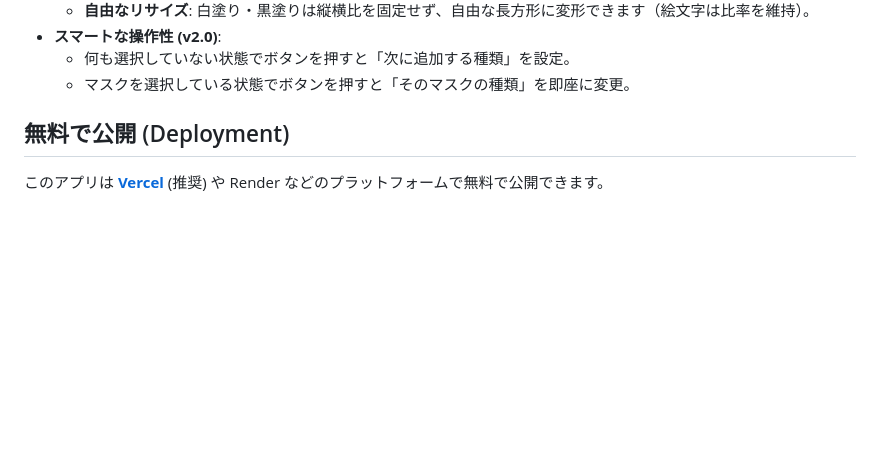
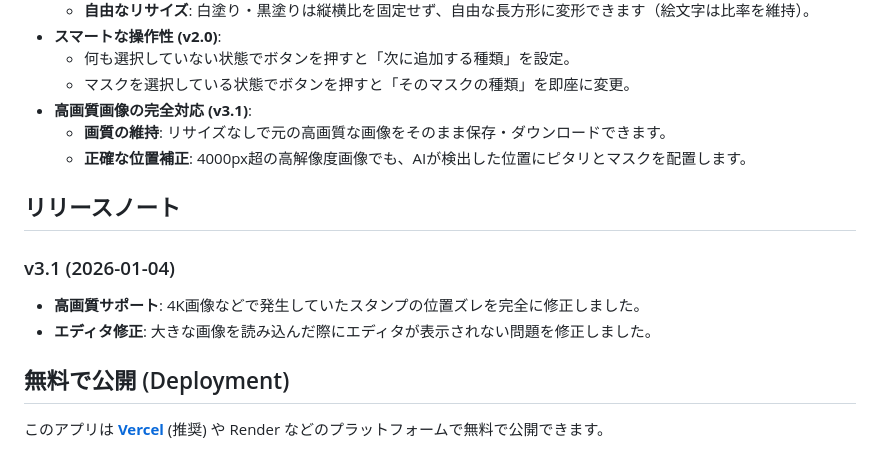
Before and after one commit to koux2/face-mask, a Markdown page: README.md, the part around the change. GitHub-like rendering; blank space fills up the shorter version.

Commit message:
docs: release v3.1

```diff
--- a/README.md
+++ b/README.md
@@ -20,6 +20,15 @@ Face Mask Editorは、写真内の顔を自動的に検出し、絵文字で隠
 - **スマートな操作性 (v2.0)**:
     - 何も選択していない状態でボタンを押すと「次に追加する種類」を設定。
     - マスクを選択している状態でボタンを押すと「そのマスクの種類」を即座に変更。
+- **高画質画像の完全対応 (v3.1)**:
+    - **画質の維持**: リサイズなしで元の高画質な画像をそのまま保存・ダウンロードできます。
+    - **正確な位置補正**: 4000px超の高解像度画像でも、AIが検出した位置にピタリとマスクを配置します。
+
+## リリースノート
+
+### v3.1 (2026-01-04)
+- **高画質サポート**: 4K画像などで発生していたスタンプの位置ズレを完全に修正しました。
+- **エディタ修正**: 大きな画像を読み込んだ際にエディタが表示されない問題を修正しました。
 
 ## 無料で公開 (Deployment)
 
```
